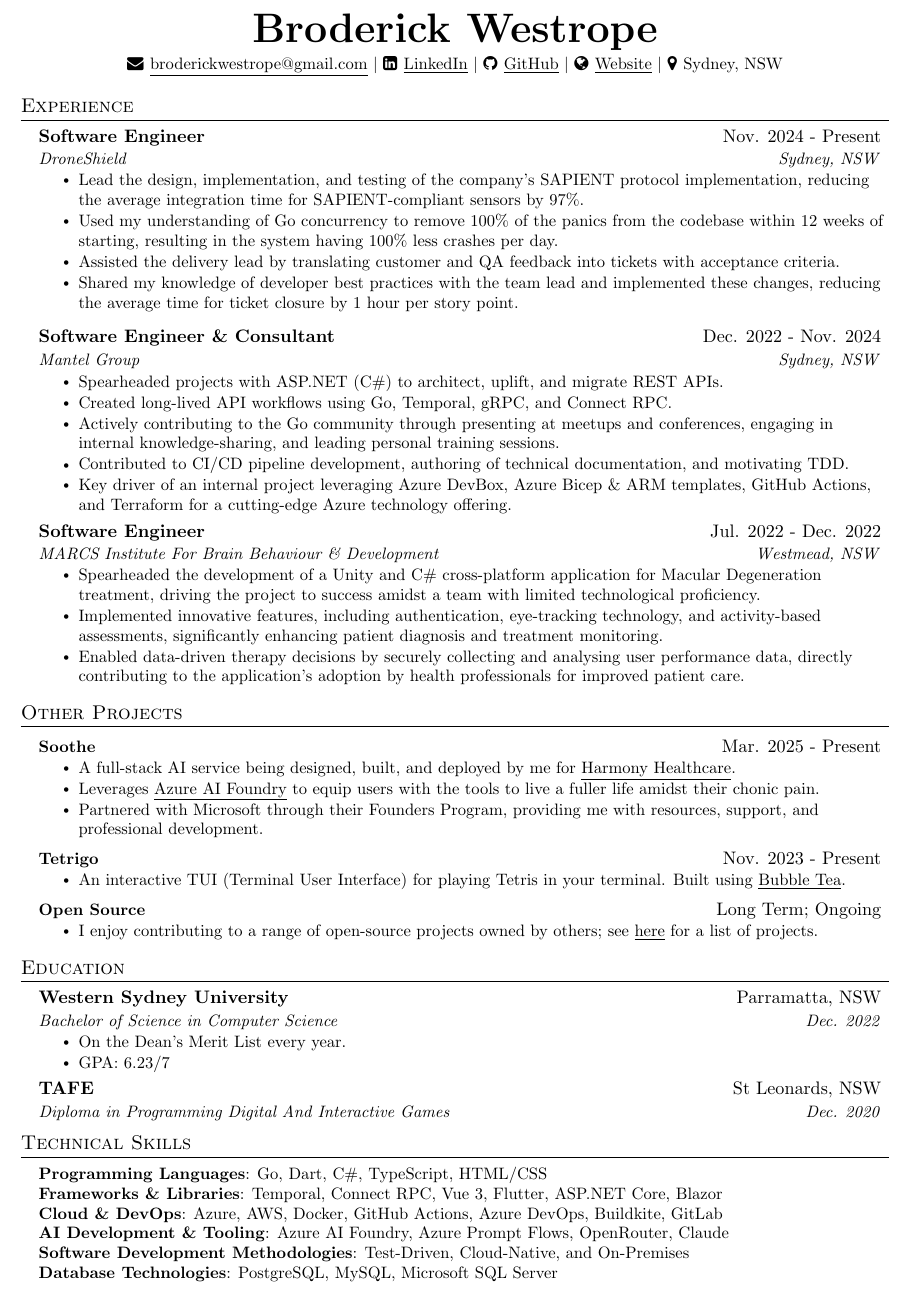
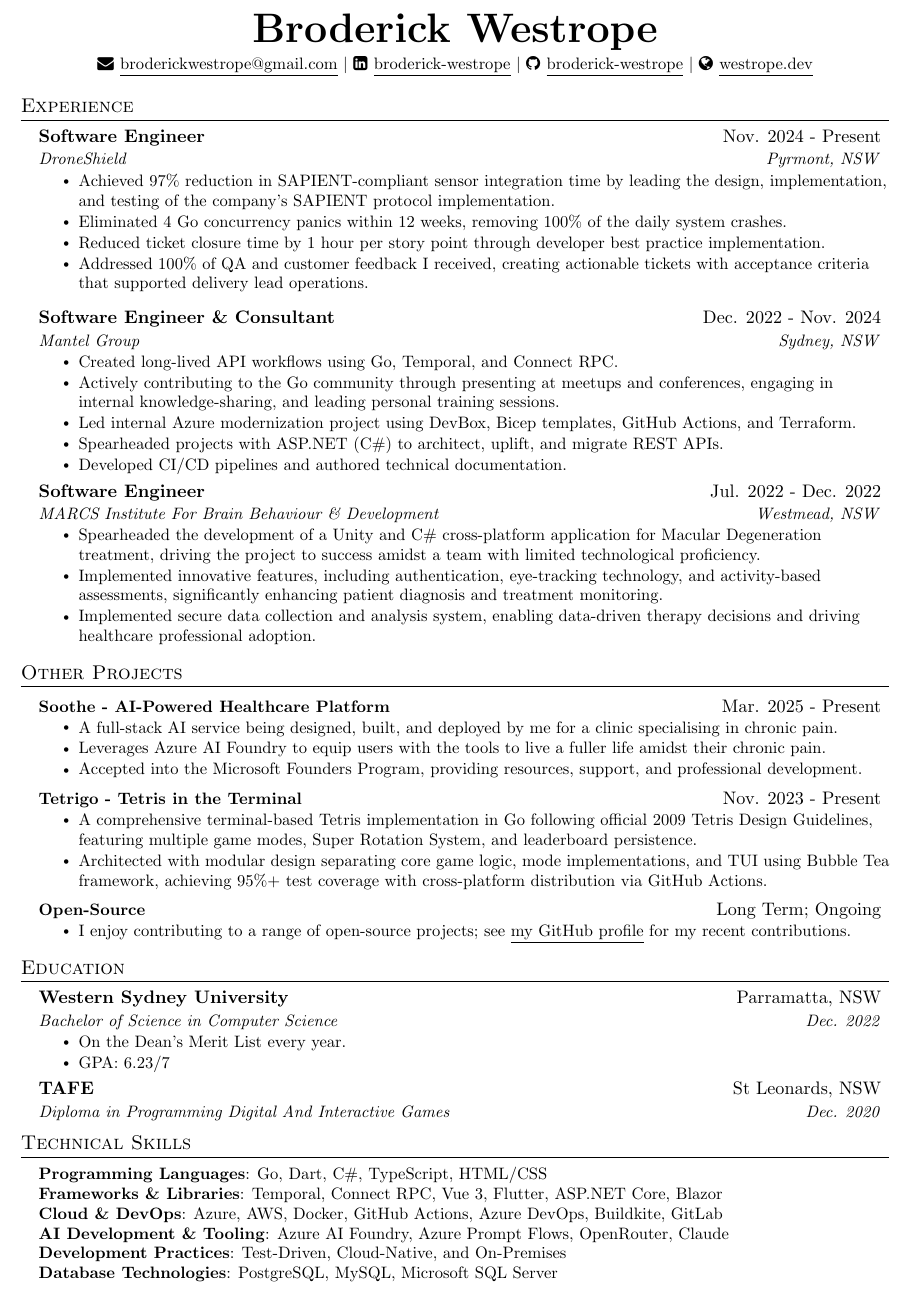
Before and after one commit to Broderick-Westrope/broderick-westrope, a LaTeX CV (CV/cv.tex): part of the page, cut so that both start at the same text. Compiled offline with pdfLaTeX.

Commit message:
chore: update CV

```diff
--- a/CV/cv.tex
+++ b/CV/cv.tex
@@ -87,13 +87,11 @@
     \small
     \href{mailto:broderickwestrope@gmail.com}{\faEnvelope \hspace{.5pt} \underline{broderickwestrope@gmail.com}}
     $|$
-    \href{https://linkedin.com/in/broderick-westrope}{\faLinkedinSquare \hspace{.5pt} \underline{LinkedIn}}
+    \href{https://linkedin.com/in/broderick-westrope}{\faLinkedinSquare \hspace{.5pt} \underline{broderick-westrope}}
     $|$
-    \href{https://github.com/broderick-westrope}{\faGithub \hspace{.5pt} \underline{GitHub}}
+    \href{https://github.com/broderick-westrope}{\faGithub \hspace{.5pt} \underline{broderick-westrope}}
     $|$
-    \href{https://www.westrope.dev/}{\faGlobe \hspace{.5pt} \underline{Website}}
-    $|$
-    \faMapMarker \hspace{.5pt} Sydney, NSW
+    \href{https://www.westrope.dev/}{\faGlobe \hspace{.5pt} \underline{westrope.dev}}
 \end{center}
 
 %-----------EXPERIENCE-----------
@@ -101,12 +99,12 @@
   \resumeSubHeadingListStart
     \resumeSubheading
       {Software Engineer}{Nov. 2024 - Present}
-      {DroneShield}{Sydney, NSW}
+      {DroneShield}{Pyrmont, NSW}
       \resumeItemListStart
-        \resumeItem{Lead the design, implementation, and testing of the company's SAPIENT protocol implementation, reducing the average integration time for SAPIENT-compliant sensors by 97\%.}
-        \resumeItem{Used my understanding of Go concurrency to remove 100\% of the panics from the codebase within 12 weeks of starting, resulting in the system having 100\% less crashes per day.}
-        \resumeItem{Assisted the delivery lead by translating customer and QA feedback into tickets with acceptance criteria.}
-        \resumeItem{Shared my knowledge of developer best practices with the team lead and implemented these changes, reducing the average time for ticket closure by 1 hour per story point.}
+        \resumeItem{Achieved 97\% reduction in SAPIENT-compliant sensor integration time by leading the design, implementation, and testing of the company's SAPIENT protocol implementation.}
+        \resumeItem{Eliminated 4 Go concurrency panics within 12 weeks, removing 100\% of the daily system crashes.}
+        \resumeItem{Reduced ticket closure time by 1 hour per story point through developer best practice implementation.}
+        \resumeItem{Addressed 100\% of QA and customer feedback I received, creating actionable tickets with acceptance criteria that supported delivery lead operations.}
       \resumeItemListEnd
       \vspace{5pt}
 
@@ -114,11 +112,11 @@
       {Software Engineer \& Consultant}{Dec. 2022 - Nov. 2024}
       {Mantel Group}{Sydney, NSW}
       \resumeItemListStart
+        \resumeItem{Created long-lived API workflows using Go, Temporal, and Connect RPC.}
+        \resumeItem{Actively contributing to the Go community through presenting at meetups and conferences, engaging in internal knowledge-sharing, and leading personal training sessions.}
+        \resumeItem{Led internal Azure modernization project using DevBox, Bicep templates, GitHub Actions, and Terraform.}
         \resumeItem{Spearheaded projects with ASP.NET (C\#) to architect, uplift, and migrate REST APIs.}
-        \resumeItem{Created long-lived API workflows using Go, Temporal, gRPC, and Connect RPC.}
-        \resumeItem{Actively contributing to the Go community through presenting at meetups and conferences, engaging in internal knowledge-sharing, and leading personal training sessions.}
-        \resumeItem{Contributed to CI/CD pipeline development, authoring of technical documentation, and motivating TDD.}
-        \resumeItem{Key driver of an internal project leveraging Azure DevBox, Azure Bicep \& ARM templates, GitHub Actions, and Terraform for a cutting-edge Azure technology offering.}
+        \resumeItem{Developed CI/CD pipelines and authored technical documentation.}
       \resumeItemListEnd
 
     \resumeSubheading
@@ -127,7 +125,7 @@
       \resumeItemListStart
             \resumeItem{Spearheaded the development of a Unity and C\# cross-platform application for Macular Degeneration treatment, driving the project to success amidst a team with limited technological proficiency.}
             \resumeItem{Implemented innovative features, including authentication, eye-tracking technology, and activity-based assessments, significantly enhancing patient diagnosis and treatment monitoring.}
-            \resumeItem{Enabled data-driven therapy decisions by securely collecting and analysing user performance data, directly contributing to the application's adoption by health professionals for improved patient care.}
+            \resumeItem{Implemented secure data collection and analysis system, enabling data-driven therapy decisions and driving healthcare professional adoption.}
       \resumeItemListEnd
   \resumeSubHeadingListEnd
 
@@ -135,22 +133,23 @@
 \section{Other Projects}
     \resumeSubHeadingListStart
       \resumeProjectHeading
-        {\textbf{Soothe}}{Mar. 2025 - Present}
+        {\textbf{Soothe - AI-Powered Healthcare Platform}}{Mar. 2025 - Present}
         \resumeItemListStart
-          \resumeItem{A full-stack AI service being designed, built, and deployed by me for \href{https://harmonyhealthcare.com.au/}{\underline{Harmony Healthcare}}.}
-          \resumeItem{Leverages \href{https://ai.azure.com/}{\underline{Azure AI Foundry}} to equip users with the tools to live a fuller life amidst their chonic pain.}
-          \resumeItem{Partnered with Microsoft through their Founders Program, providing me with resources, support, and professional development.}
+          \resumeItem{A full-stack AI service being designed, built, and deployed by me for a clinic specialising in chronic pain.}
+          \resumeItem{Leverages Azure AI Foundry to equip users with the tools to live a fuller life amidst their chronic pain.}
+          \resumeItem{Accepted into the Microsoft Founders Program, providing resources, support, and professional development.}
         \resumeItemListEnd
     % \resumeSubHeadingListStart
       \resumeProjectHeading
-        {\textbf{Tetrigo}}{Nov. 2023 - Present}
+        {\textbf{Tetrigo - Tetris in the Terminal}}{Nov. 2023 - Present}
         \resumeItemListStart
-          \resumeItem{An interactive TUI (Terminal User Interface) for playing Tetris in your terminal. Built using \href{https://github.com/charmbracelet/bubbletea}{\underline{Bubble Tea}}.}
+          \resumeItem{A comprehensive terminal-based Tetris implementation in Go following official 2009 Tetris Design Guidelines, featuring multiple game modes, Super Rotation System, and leaderboard persistence.}
+          \resumeItem{Architected with modular design separating core game logic, mode implementations, and TUI using Bubble Tea framework, achieving 95\%+ test coverage with cross-platform distribution via GitHub Actions.}
         \resumeItemListEnd
       \resumeProjectHeading
-        {\textbf{Open Source}}{Long Term; Ongoing}
+        {\textbf{Open-Source}}{Long Term; Ongoing}
         \resumeItemListStart
-          \resumeItem{I enjoy contributing to a range of open-source projects owned by others; see \href{https://github.com/broderick-westrope}{\underline{here}} for a list of projects.}
+          \resumeItem{I enjoy contributing to a range of open-source projects; see \href{https://github.com/broderick-westrope}{\underline{my GitHub profile}} for my recent contributions.}
           % \resumeItem{My GitHub profile is up to date and provides insight into projects I'm currently interacting with.}
         \resumeItemListEnd
     \resumeSubHeadingListEnd
@@ -180,7 +179,7 @@
      \textbf{Frameworks \& Libraries}{: Temporal, Connect RPC, Vue 3, Flutter, ASP.NET Core, Blazor} \\
      \textbf{Cloud \& DevOps}{: Azure, AWS, Docker, GitHub Actions, Azure DevOps, Buildkite, GitLab} \\
      \textbf{AI Development \& Tooling}{: Azure AI Foundry, Azure Prompt Flows, OpenRouter, Claude} \\
-     \textbf{Software Development Methodologies}{: Test-Driven, Cloud-Native, and On-Premises} \\
+     \textbf{Development Practices}{: Test-Driven, Cloud-Native, and On-Premises} \\
      \textbf{Database Technologies}{: PostgreSQL, MySQL, Microsoft SQL Server} \\
     }}
  \end{itemize}
```
Also changed, not shown: CV/cv.pdf, 3 other files.
